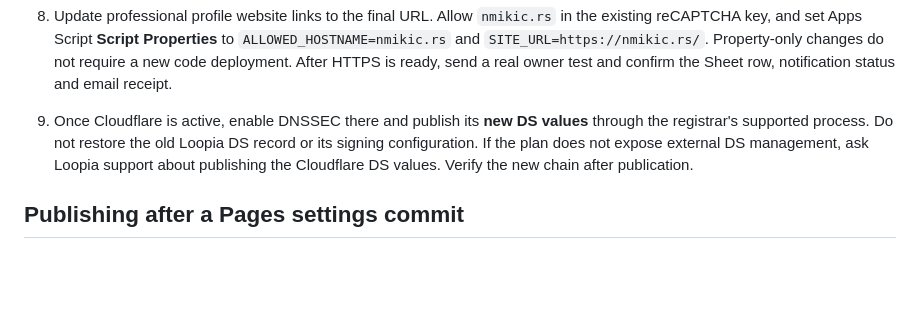
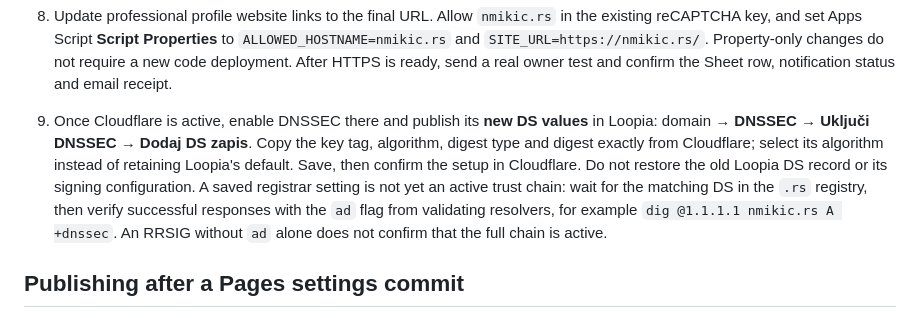
Before and after one commit to n0tl3ss/n0tl3ss.github.io, a Markdown page: deployment/DOMAIN.md, the part around the change. Rendered like a GitHub page; blank space fills up the shorter version.

Commit message:
Document verified Loopia DNSSEC restoration process

```diff
--- a/deployment/DOMAIN.md
+++ b/deployment/DOMAIN.md
@@ -42,7 +42,7 @@ Retain both ownership-verification TXT records after verification. Google's doma
 6. GitHub's settings may have added a `CNAME` commit directly to `gh-pages`. Fetch it before deploying, then use the publishing procedure below to retain both histories. Push normally; do not force an unrelated branch over the settings commit.
 7. Add/verify the old URL-prefix property and the new domain property in Google Search Console, submit `https://nmikic.rs/sitemap.xml`, inspect/request indexing of the homepage, and use Change of Address after redirects work. Keep the old GitHub URL redirecting.
 8. Update professional profile website links to the final URL. Allow `nmikic.rs` in the existing reCAPTCHA key, and set Apps Script **Script Properties** to `ALLOWED_HOSTNAME=nmikic.rs` and `SITE_URL=https://nmikic.rs/`. Property-only changes do not require a new code deployment. After HTTPS is ready, send a real owner test and confirm the Sheet row, notification status and email receipt.
-9. Once Cloudflare is active, enable DNSSEC there and publish its **new DS values** through the registrar's supported process. Do not restore the old Loopia DS record or its signing configuration. If the plan does not expose external DS management, ask Loopia support about publishing the Cloudflare DS values. Verify the new chain after publication.
+9. Once Cloudflare is active, enable DNSSEC there and publish its **new DS values** in Loopia: domain → **DNSSEC → Uključi DNSSEC → Dodaj DS zapis**. Copy the key tag, algorithm, digest type and digest exactly from Cloudflare; select its algorithm instead of retaining Loopia's default. Save, then confirm the setup in Cloudflare. Do not restore the old Loopia DS record or its signing configuration. A saved registrar setting is not yet an active trust chain: wait for the matching DS in the `.rs` registry, then verify successful responses with the `ad` flag from validating resolvers, for example `dig @1.1.1.1 nmikic.rs A +dnssec`. An RRSIG without `ad` alone does not confirm that the full chain is active.
 
 ## Publishing after a Pages settings commit
 
```
